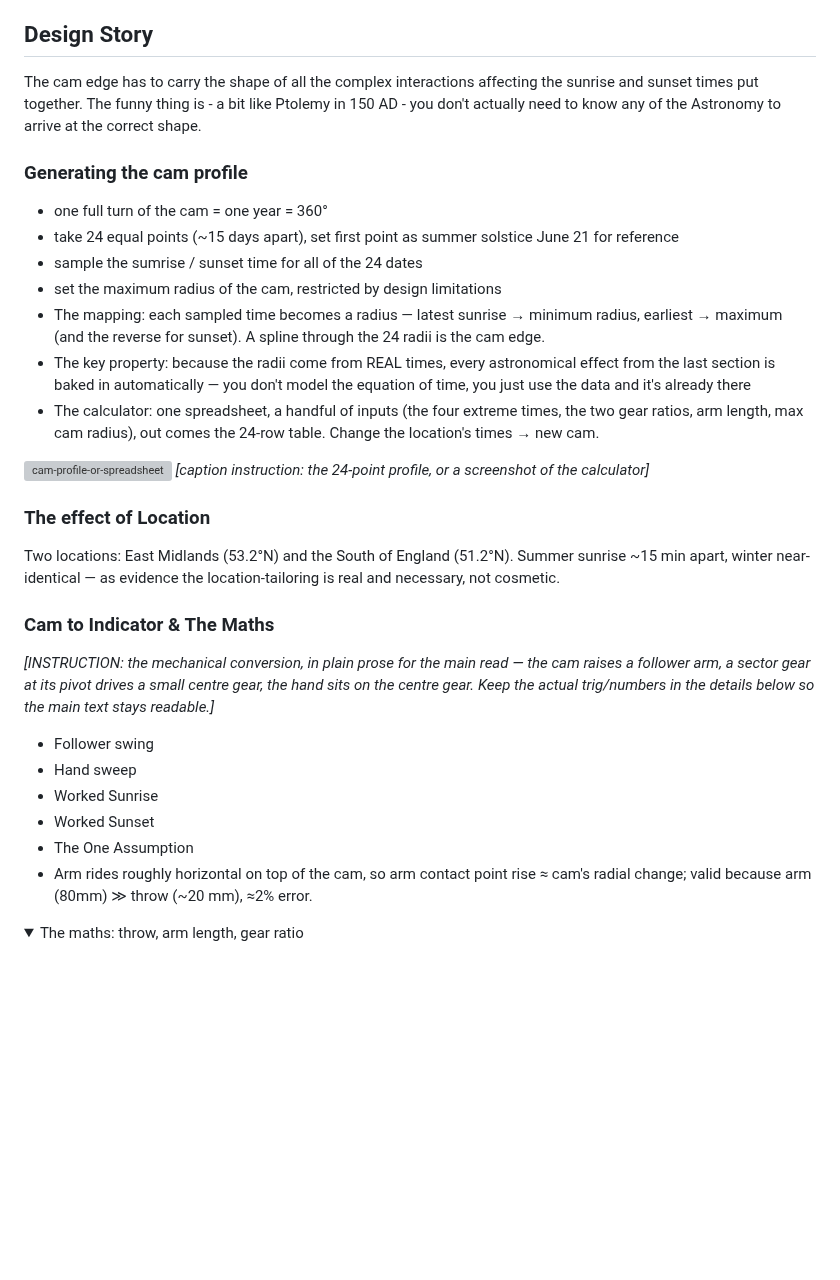
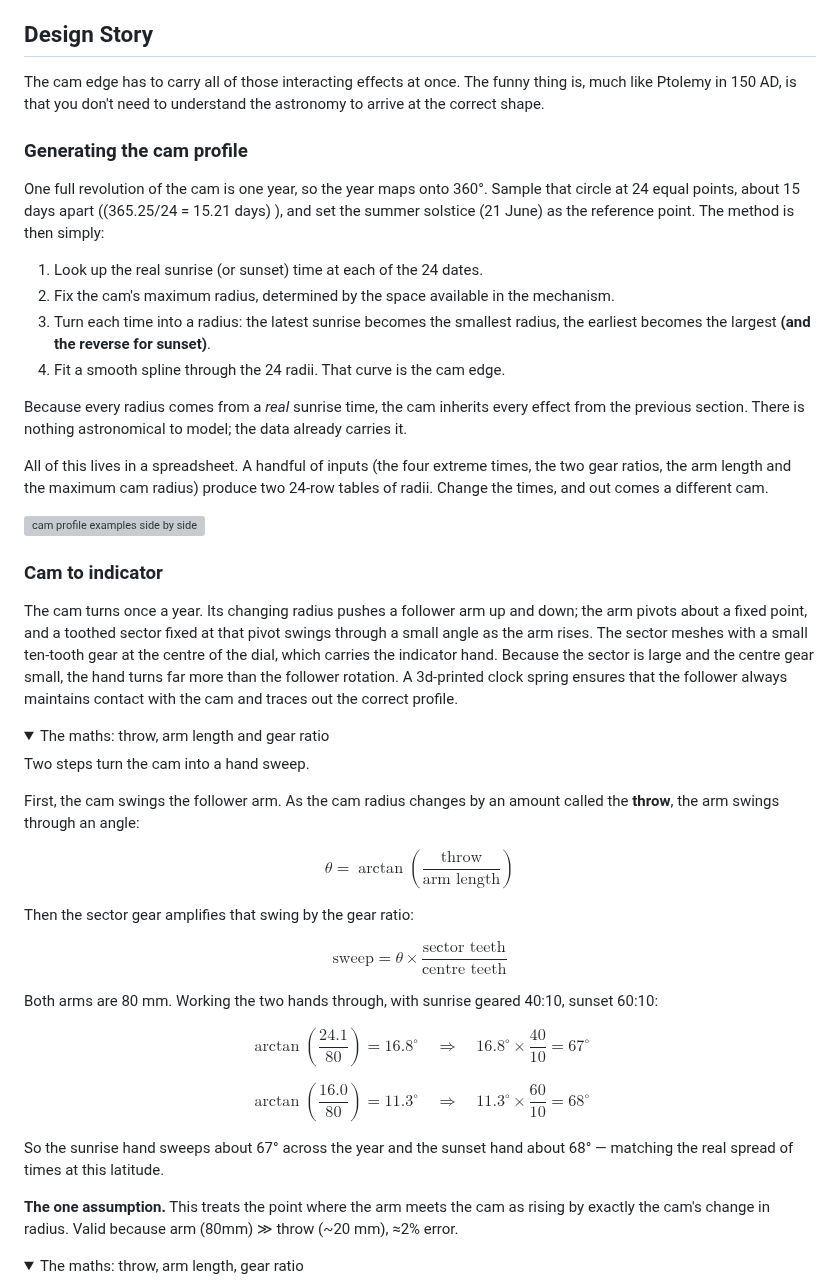
Before and after one commit to amiablealex/amiablealex-web, a Markdown page: content/projects/sunrise-clock.md, the part around one of its changes. GitHub-like rendering; folded sections open; blank space fills up the shorter version; grey boxes are pictures that could not be loaded.

Commit message:
introduce some maths

```diff
--- a/content/projects/sunrise-clock.md
+++ b/content/projects/sunrise-clock.md
@@ -157,46 +157,69 @@ the year - plainly visible.</li>
 
 ## Design Story
 
-The cam edge has to carry the shape of all the complex interactions affecting the sunrise and sunset times put together. The
-funny thing is - a bit like Ptolemy in 150 AD - you don't actually need to know any of the Astronomy to arrive at the correct
-shape.
+The cam edge has to carry all of those interacting effects at once. The funny thing is, much
+like Ptolemy in 150 AD, is that you don't need to understand the astronomy to arrive at the
+correct shape.
 
 ### Generating the cam profile
 
-- one full turn of the cam = one year = 360°
-- take 24 equal points (~15 days apart), set first point as summer solstice June 21 for reference
-- sample the sumrise / sunset time for all of the 24 dates
-- set the maximum radius of the cam, restricted by design limitations
-- The mapping: each sampled time becomes a radius — latest sunrise → minimum radius, earliest → maximum
-  (and the reverse for sunset). A spline through the 24 radii is the cam edge.
-- The key property: because the radii come from REAL times, every astronomical effect
-  from the last section is baked in automatically — you don't model the equation of
-  time, you just use the data and it's already there
-- The calculator: one spreadsheet, a handful of inputs (the four extreme times, the
-  two gear ratios, arm length, max cam radius), out comes the 24-row table. Change the
-  location's times → new cam.
+One full revolution of the cam is one year, so the year maps onto 360°. Sample that circle at
+24 equal points, about 15 days apart (\(365.25/24 = 15.21 days\) ), and set the summer solstice (21 June) as the
+reference point. The method is then simply:
 
-![cam-profile-or-spreadsheet](/static/img/projects/sunriseclock/24h-chain.png)
-_[caption instruction: the 24-point profile, or a screenshot of the calculator]_
+1. Look up the real sunrise (or sunset) time at each of the 24 dates.
+1. Fix the cam's maximum radius, determined by the space available in the mechanism.
+1. Turn each time into a radius: the latest sunrise becomes the smallest radius, the earliest becomes the largest
+   **(and the reverse for sunset)**.
+1. Fit a smooth spline through the 24 radii. That curve is the cam edge.
 
-### The effect of Location
 
-Two locations: East Midlands (53.2°N) and the South of England (51.2°N). Summer sunrise ~15 min apart,
-winter near-identical — as evidence the location-tailoring is real and necessary, not cosmetic.
+Because every radius comes from a *real* sunrise time, the cam inherits every effect from the previous section.
+There is nothing astronomical to model; the data already carries it.
 
-### Cam to Indicator & The Maths
+All of this lives in a spreadsheet. A handful of inputs (the four extreme times, the
+two gear ratios, the arm length and the maximum cam radius) produce two 24-row tables of
+radii. Change the times, and out comes a different cam.
 
-_[INSTRUCTION: the mechanical conversion, in plain prose for the main read — the cam
-raises a follower arm, a sector gear at its pivot drives a small centre gear, the hand
-sits on the centre gear. Keep the actual trig/numbers in the details below so the main
-text stays readable.]_
+![cam profile examples side by side](/static/img/projects/sunriseclock/24h-chain.png)
 
-- Follower swing
-- Hand sweep
-- Worked Sunrise
-- Worked Sunset
-- The One Assumption
-- Arm rides roughly horizontal on top of the cam, so arm contact point rise ≈ cam's radial change; valid because arm (80mm) ≫ throw (~20 mm), ≈2% error.
+
+### Cam to indicator
+
+The cam turns once a year. Its changing radius pushes a follower arm up and down; the arm
+pivots about a fixed point, and a toothed sector fixed at that pivot swings through a small
+angle as the arm rises. The sector meshes with a small ten-tooth gear at the centre of the
+dial, which carries the indicator hand. Because the sector is large and the centre gear
+small, the hand turns far more than the follower rotation. A 3d-printed clock spring ensures that the follower
+always maintains contact with the cam and traces out the correct profile.
+
+<details><summary>The maths: throw, arm length and gear ratio</summary>
+
+Two steps turn the cam into a hand sweep.
+
+First, the cam swings the follower arm. As the cam radius changes by an amount called the
+**throw**, the arm swings through an angle:
+
+$$\theta = \arctan\!\left(\frac{\text{throw}}{\text{arm length}}\right)$$
+
+Then the sector gear amplifies that swing by the gear ratio:
+
+$$\text{sweep} = \theta \times \frac{\text{sector teeth}}{\text{centre teeth}}$$
+
+Both arms are 80 mm. Working the two hands through, with sunrise geared 40:10, sunset 60:10:
+
+$$\arctan\!\left(\frac{24.1}{80}\right) = 16.8^\circ \quad\Rightarrow\quad 16.8^\circ \times \frac{40}{10} = 67^\circ$$
+
+$$\arctan\!\left(\frac{16.0}{80}\right) = 11.3^\circ \quad\Rightarrow\quad 11.3^\circ \times \frac{60}{10} = 68^\circ$$
+
+So the sunrise hand sweeps about 67° across the year and the sunset hand about 68° —
+matching the real spread of times at this latitude.
+
+**The one assumption.** This treats the point where the arm meets the cam as rising by
+exactly the cam's change in radius. Valid because arm (80mm) ≫ throw (~20 mm), ≈2% error.
+
+</details>
+
 
 <details><summary>The maths: throw, arm length, gear ratio</summary>
 _[INSTRUCTION: the two-step formula and both worked examples. Follower swing
```
Also changed, not shown: other parts of content/projects/sunrise-clock.md (+1 -0 lines).
